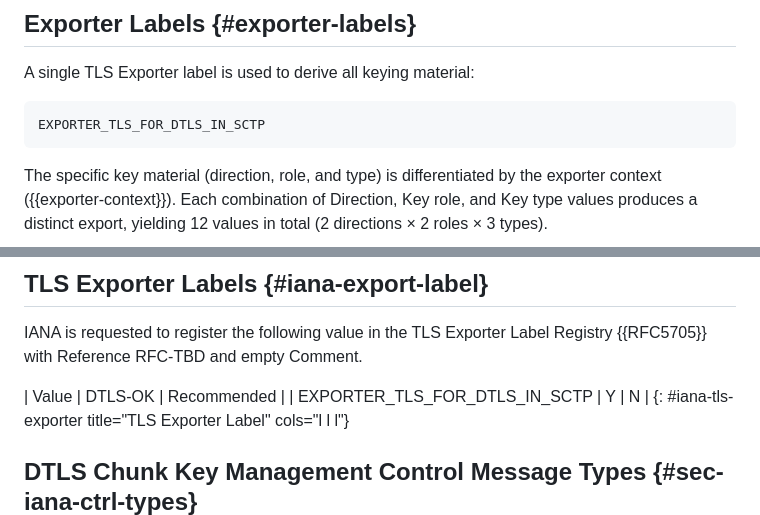
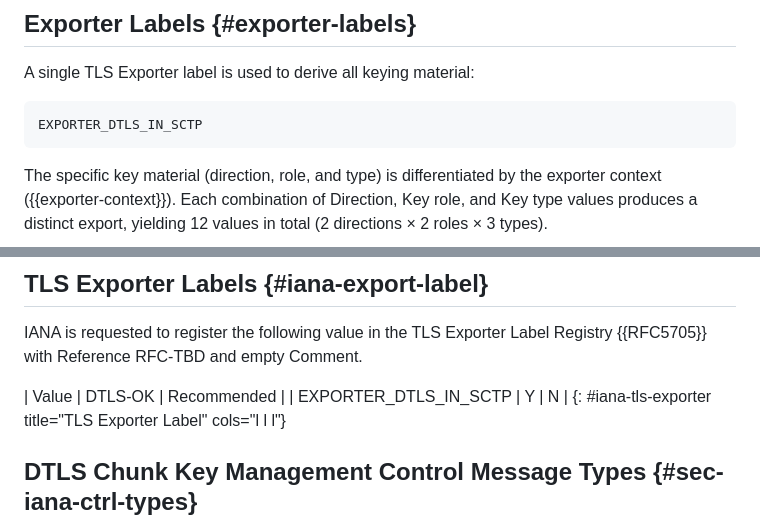
Before and after one commit to teiclap/draft-porfiri-tsvwg-sctp-dtls-handshake, a Markdown page: draft-porfiri-tsvwg-sctp-dtls-handshake.md, 2 parts joined by grey strips. Rendered like a GitHub page.

Commit message:
Renamed the TLS exporter label to EXPORTER_DTLS_IN_SCTP.

```diff
--- a/draft-porfiri-tsvwg-sctp-dtls-handshake.md
+++ b/draft-porfiri-tsvwg-sctp-dtls-handshake.md
@@ -495,7 +495,7 @@ results in mismatched keys and association failure.
 
 A single TLS Exporter label is used to derive all keying material:
 
-    EXPORTER_TLS_FOR_DTLS_IN_SCTP
+    EXPORTER_DTLS_IN_SCTP
 
 The specific key material (direction, role, and type) is
 differentiated by the exporter context ({{exporter-context}}).  Each
@@ -1005,7 +1005,7 @@ Exporter Label Registry {{RFC5705}} with Reference RFC-TBD and empty
 Comment.
 
 | Value | DTLS-OK | Recommended |
-| EXPORTER_TLS_FOR_DTLS_IN_SCTP | Y | N |
+| EXPORTER_DTLS_IN_SCTP | Y | N |
 {: #iana-tls-exporter title="TLS Exporter Label" cols="l l l"}
 
 ## DTLS Chunk Key Management Control Message Types {#sec-iana-ctrl-types}
```
